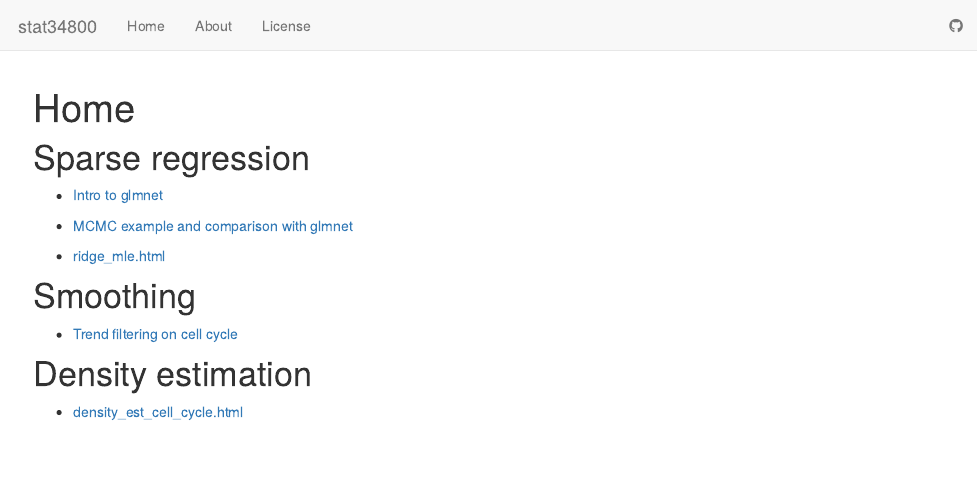
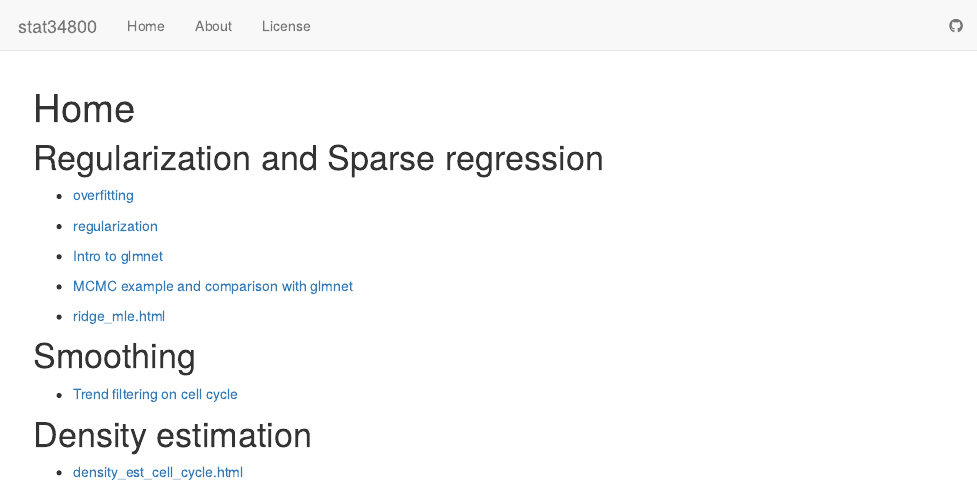
Before and after one commit to stephens999/stat34800, an R Markdown document (analysis/index.Rmd): the page in a window 1100 px wide, from its top. Rendered offline with R 4.5, knitr and Pandoc, with nearby package versions; drawn as R Markdown's standard HTML page in place of the format the file asks for.

Commit message:
workflowr::wflow_publish("index.Rmd")

```diff
--- a/analysis/index.Rmd
+++ b/analysis/index.Rmd
@@ -7,7 +7,11 @@ output:
 ---
 
 
-# Sparse regression
+# Regularization and Sparse regression
+
+- [overfitting](overfitting.html)
+
+- [regularization](regularization.html)
 
 - [Intro to glmnet](glmnet_intro.html)
 
```
